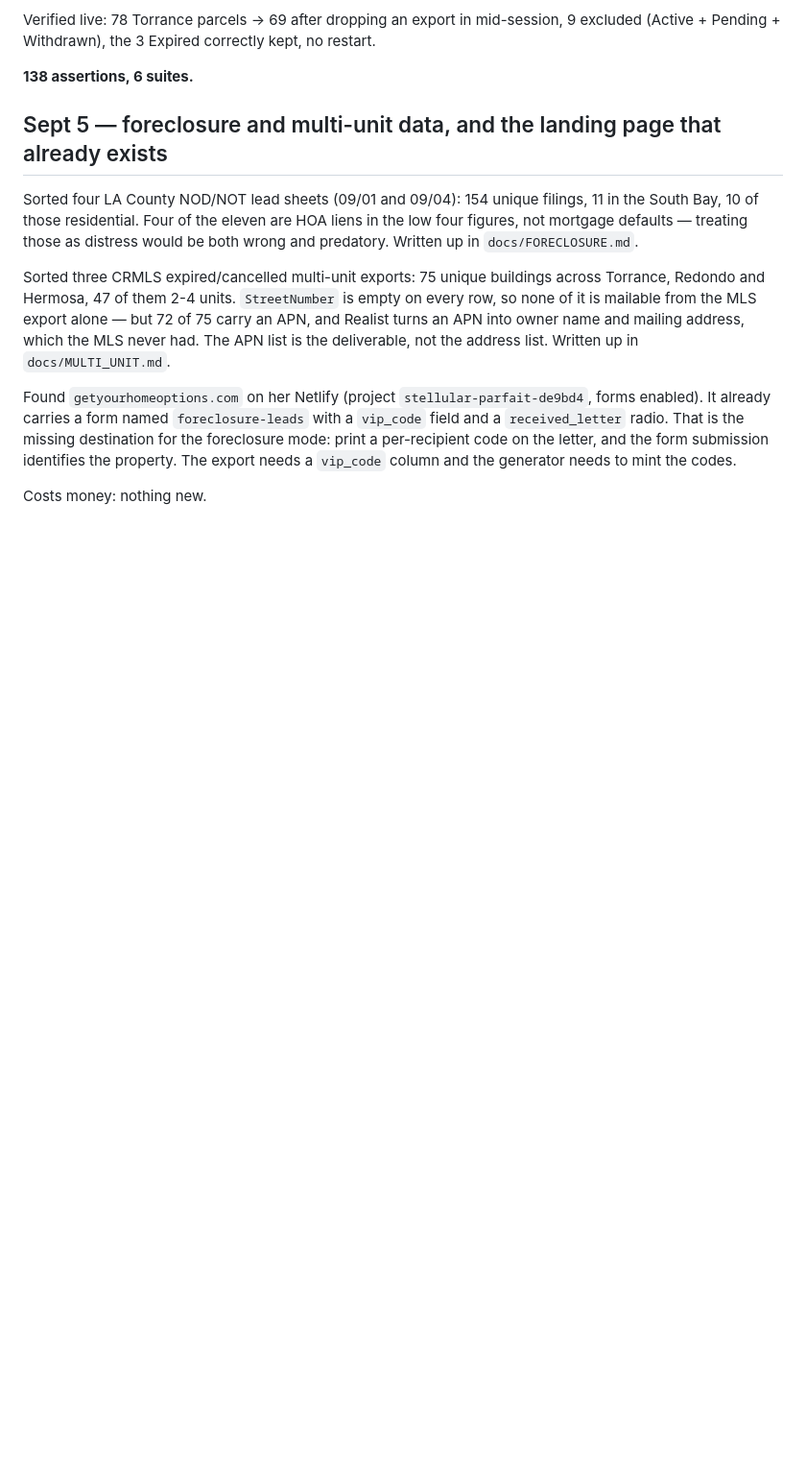
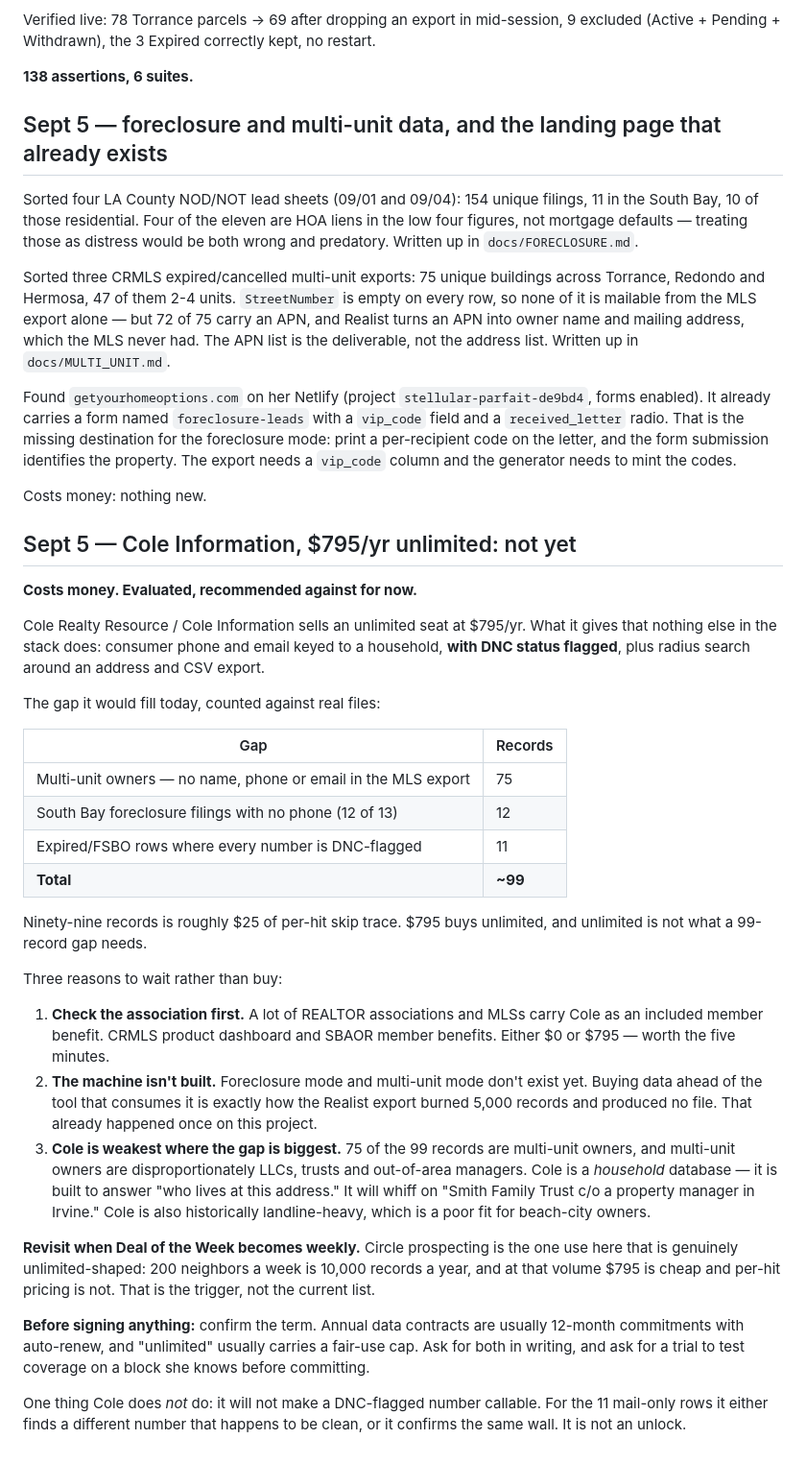
Before and after one commit to CoachCotner/Magic-Buyer, a Markdown page: BUILD_NOTES.md, the part around the change. Shown at 96% size. Rendered like a GitHub page; blank space fills up the shorter version.

Commit message:
Record the Cole Information evaluation and why it waits
Ninety-nine records of real gap against a 95 unlimited seat, and the largest
part of that gap is multi-unit owners held in trusts and LLCs, which is where
a household database is weakest. Notes the association-benefit check to run
first and the trigger that would change the answer.

Co-Authored-By: Claude Opus 5 <noreply@anthropic.com>
Claude-Session: https://claude.ai/code/session_01Etk83JiKHkZep5XB7HUFWM

```diff
--- a/BUILD_NOTES.md
+++ b/BUILD_NOTES.md
@@ -352,3 +352,54 @@ submission identifies the property. The export needs a `vip_code` column and the
 generator needs to mint the codes.
 
 Costs money: nothing new.
+
+## Sept 5 — Cole Information, $795/yr unlimited: not yet
+
+**Costs money. Evaluated, recommended against for now.**
+
+Cole Realty Resource / Cole Information sells an unlimited seat at $795/yr. What
+it gives that nothing else in the stack does: consumer phone and email keyed to a
+household, **with DNC status flagged**, plus radius search around an address and
+CSV export.
+
+The gap it would fill today, counted against real files:
+
+| Gap | Records |
+|---|---|
+| Multi-unit owners — no name, phone or email in the MLS export | 75 |
+| South Bay foreclosure filings with no phone (12 of 13) | 12 |
+| Expired/FSBO rows where every number is DNC-flagged | 11 |
+| **Total** | **~99** |
+
+Ninety-nine records is roughly $25 of per-hit skip trace. $795 buys unlimited,
+and unlimited is not what a 99-record gap needs.
+
+Three reasons to wait rather than buy:
+
+1. **Check the association first.** A lot of REALTOR associations and MLSs carry
+   Cole as an included member benefit. CRMLS product dashboard and SBAOR member
+   benefits. Either $0 or $795 — worth the five minutes.
+2. **The machine isn't built.** Foreclosure mode and multi-unit mode don't exist
+   yet. Buying data ahead of the tool that consumes it is exactly how the Realist
+   export burned 5,000 records and produced no file. That already happened once
+   on this project.
+3. **Cole is weakest where the gap is biggest.** 75 of the 99 records are
+   multi-unit owners, and multi-unit owners are disproportionately LLCs, trusts
+   and out-of-area managers. Cole is a *household* database — it is built to
+   answer "who lives at this address." It will whiff on "Smith Family Trust c/o a
+   property manager in Irvine." Cole is also historically landline-heavy, which
+   is a poor fit for beach-city owners.
+
+**Revisit when Deal of the Week becomes weekly.** Circle prospecting is the one
+use here that is genuinely unlimited-shaped: 200 neighbors a week is 10,000
+records a year, and at that volume $795 is cheap and per-hit pricing is not. That
+is the trigger, not the current list.
+
+**Before signing anything:** confirm the term. Annual data contracts are usually
+12-month commitments with auto-renew, and "unlimited" usually carries a fair-use
+cap. Ask for both in writing, and ask for a trial to test coverage on a block she
+knows before committing.
+
+One thing Cole does *not* do: it will not make a DNC-flagged number callable. For
+the 11 mail-only rows it either finds a different number that happens to be
+clean, or it confirms the same wall. It is not an unlock.
```
